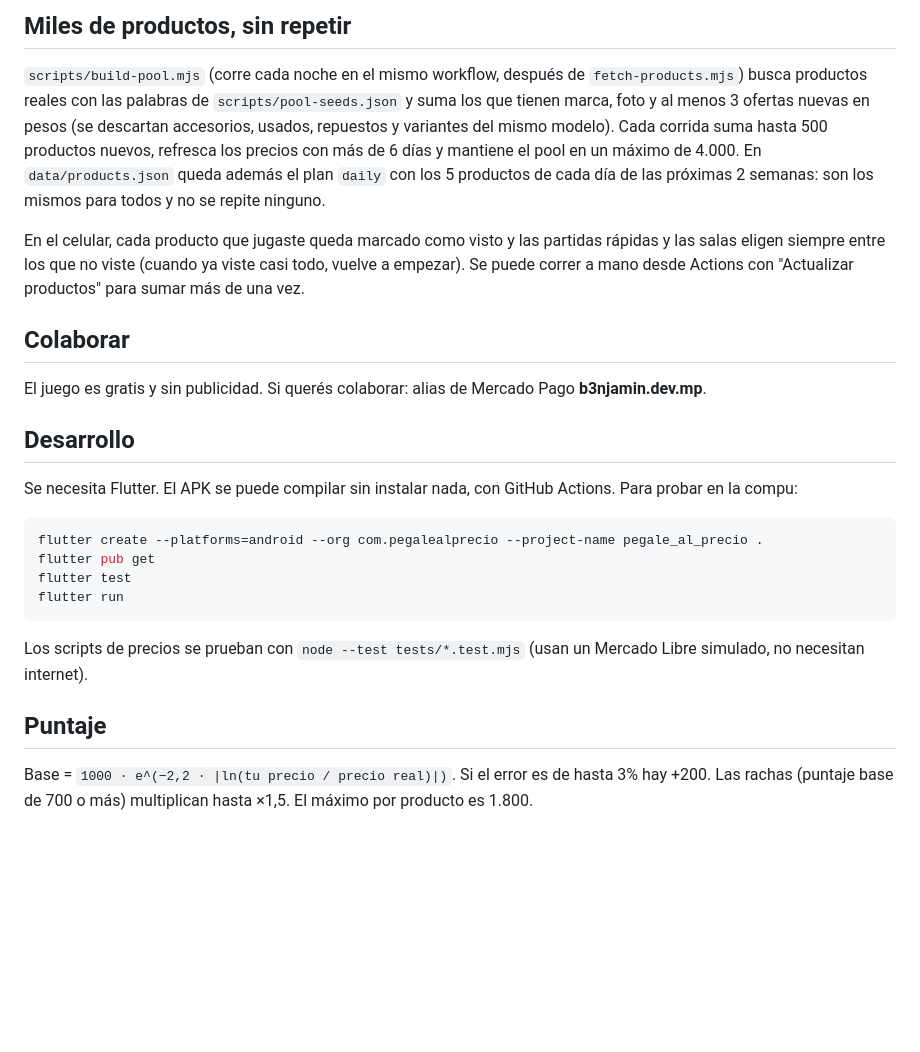
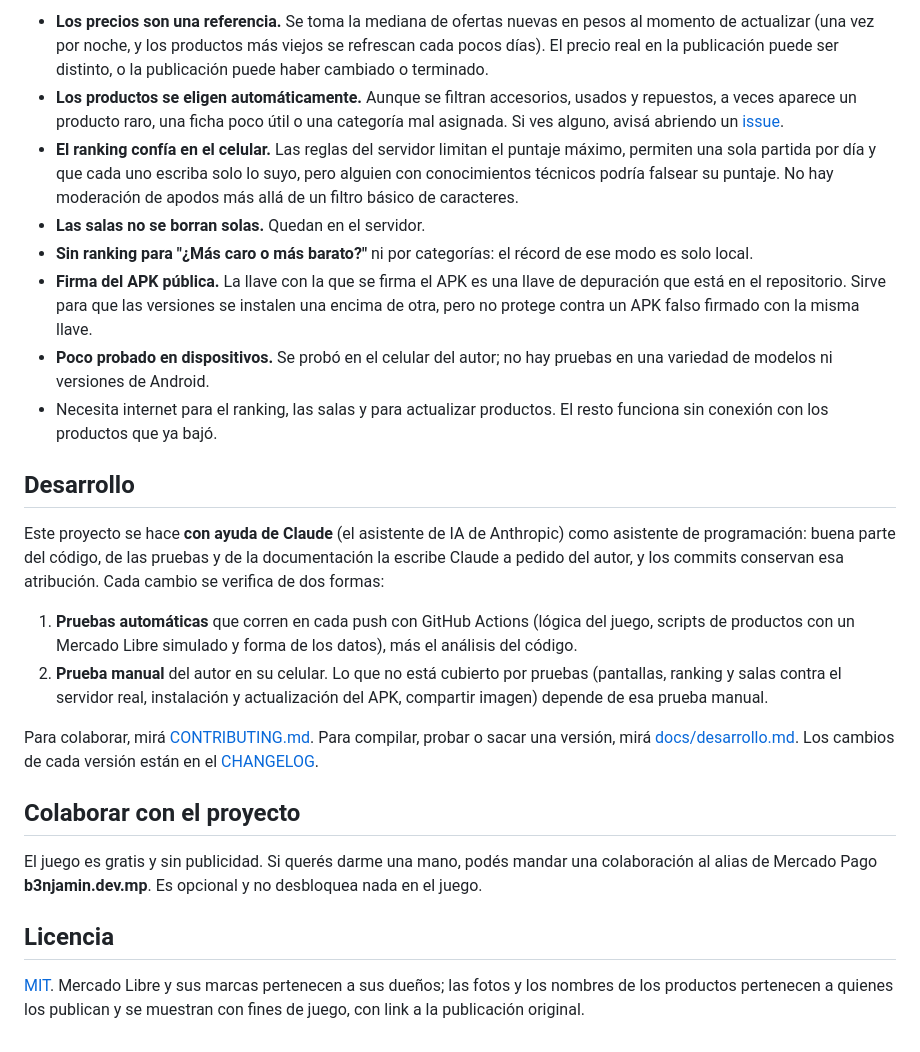
Before and after one commit to B3njaminGC/Pegale-al-Precio, a Markdown page: README.md, the part around one of its changes. GitHub-like rendering; blank space fills up the shorter version.

````diff
--- a/README.md
+++ b/README.md
@@ -57,33 +50,26 @@ Corre todos los días a la madrugada y guarda `data/products.json`. Si un produc
 
-## Miles de productos, sin repetir
-
-`scripts/build-pool.mjs` (corre cada noche en el mismo workflow, después de `fetch-products.mjs`) busca productos reales
-con las palabras de `scripts/pool-seeds.json` y suma los que tienen marca, foto y al menos 3 ofertas nuevas en pesos
-(se descartan accesorios, usados, repuestos y variantes del mismo modelo). Cada corrida suma hasta 500 productos nuevos,
-refresca los precios con más de 6 días y mantiene el pool en un máximo de 4.000. En `data/products.json` queda además
-el plan `daily` con los 5 productos de cada día de las próximas 2 semanas: son los mismos para todos y no se repite ninguno.
-
-En el celular, cada producto que jugaste queda marcado como visto y las partidas rápidas y las salas eligen siempre entre
-los que no viste (cuando ya viste casi todo, vuelve a empezar). Se puede correr a mano desde Actions con "Actualizar productos"
-para sumar más de una vez.
-
-## Colaborar
-
-El juego es gratis y sin publicidad. Si querés colaborar: alias de Mercado Pago **b3njamin.dev.mp**.
+- **Los precios son una referencia.** Se toma la mediana de ofertas nuevas en pesos al momento de actualizar (una vez por noche, y los productos más viejos se refrescan cada pocos días). El precio real en la publicación puede ser distinto, o la publicación puede haber cambiado o terminado.
+- **Los productos se eligen automáticamente.** Aunque se filtran accesorios, usados y repuestos, a veces aparece un producto raro, una ficha poco útil o una categoría mal asignada. Si ves alguno, avisá abriendo un [issue](https://github.com/B3njaminGC/Pegale-al-Precio/issues).
+- **El ranking confía en el celular.** Las reglas del servidor limitan el puntaje máximo, permiten una sola partida por día y que cada uno escriba solo lo suyo, pero alguien con conocimientos técnicos podría falsear su puntaje. No hay moderación de apodos más allá de un filtro básico de caracteres.
+- **Las salas no se borran solas.** Quedan en el servidor.
+- **Sin ranking para "¿Más caro o más barato?"** ni por categorías: el récord de ese modo es solo local.
+- **Firma del APK pública.** La llave con la que se firma el APK es una llave de depuración que está en el repositorio. Sirve para que las versiones se instalen una encima de otra, pero no protege contra un APK falso firmado con la misma llave.
+- **Poco probado en dispositivos.** Se probó en el celular del autor; no hay pruebas en una variedad de modelos ni versiones de Android.
+- Necesita internet para el ranking, las salas y para actualizar productos. El resto funciona sin conexión con los productos que ya bajó.
 
 ## Desarrollo
 
-Se necesita Flutter. El APK se puede compilar sin instalar nada, con GitHub Actions. Para probar en la compu:
+Este proyecto se hace **con ayuda de Claude** (el asistente de IA de Anthropic) como asistente de programación: buena parte del código, de las pruebas y de la documentación la escribe Claude a pedido del autor, y los commits conservan esa atribución. Cada cambio se verifica de dos formas:
 
-```bash
-flutter create --platforms=android --org com.pegalealprecio --project-name pegale_al_precio .
-flutter pub get
-flutter test
-flutter run
-```
+1. **Pruebas automáticas** que corren en cada push con GitHub Actions (lógica del juego, scripts de productos con un Mercado Libre simulado y forma de los datos), más el análisis del código.
+2. **Prueba manual** del autor en su celular. Lo que no está cubierto por pruebas (pantallas, ranking y salas contra el servidor real, instalación y actualización del APK, compartir imagen) depende de esa prueba manual.
 
-Los scripts de precios se prueban con `node --test tests/*.test.mjs` (usan un Mercado Libre simulado, no necesitan internet).
+Para colaborar, mirá [CONTRIBUTING.md](CONTRIBUTING.md). Para compilar, probar o sacar una versión, mirá [docs/desarrollo.md](docs/desarrollo.md). Los cambios de cada versión están en el [CHANGELOG](CHANGELOG.md).
 
-## Puntaje
+## Colaborar con el proyecto
 
-Base = `1000 · e^(−2,2 · |ln(tu precio / precio real)|)`. Si el error es de hasta 3% hay +200. Las rachas (puntaje base de 700 o más) multiplican hasta ×1,5. El máximo por producto es 1.800.
+El juego es gratis y sin publicidad. Si querés darme una mano, podés mandar una colaboración al alias de Mercado Pago **b3njamin.dev.mp**. Es opcional y no desbloquea nada en el juego.
+
+## Licencia
+
+[MIT](LICENSE). Mercado Libre y sus marcas pertenecen a sus dueños; las fotos y los nombres de los productos pertenecen a quienes los publican y se muestran con fines de juego, con link a la publicación original.
````
Also changed, not shown: other parts of README.md (+31 -38 lines), docs/desarrollo.md (added, +125 -0 lines).
